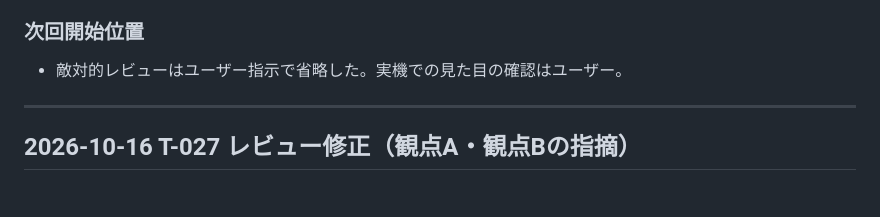
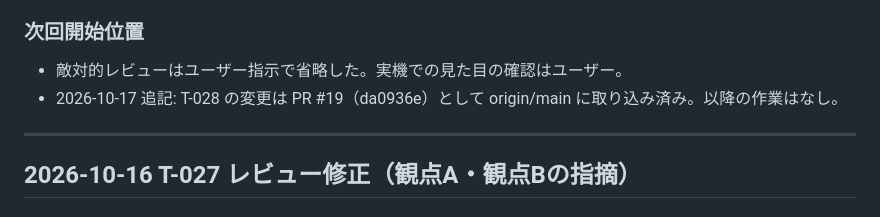
Before and after one commit to Nagamaki0311/strategy-memo, a Markdown page: docs/progress.md, the part around the change. GitHub-like rendering.

Commit message:
T-028: progress に main 取り込み済みの追記
Co-Authored-By: Claude Sonnet 5.5 <noreply@anthropic.com>
Claude-Session: https://claude.ai/code/session_015YsmJCdm5W7W2W18RaCX7J

```diff
--- a/docs/progress.md
+++ b/docs/progress.md
@@ -48,6 +48,7 @@
 
 ### 次回開始位置
 - 敵対的レビューはユーザー指示で省略した。実機での見た目の確認はユーザー。
+- 2026-10-17 追記: T-028 の変更は PR #19（da0936e）として origin/main に取り込み済み。以降の作業はなし。
 
 ---
 
```
